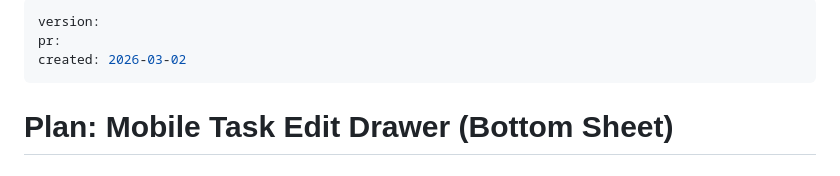
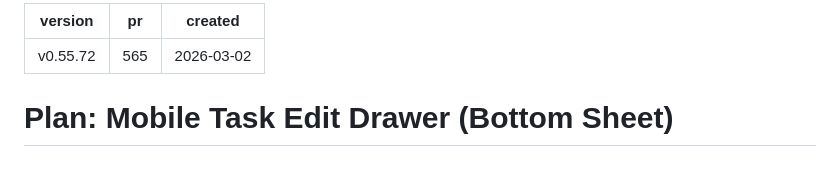
Before and after one commit to aleksandr-bogdanov/whendoist, a Markdown page: docs/plans/2026-03-02-mobile-task-edit-drawer.md, the part around the change. Drawn GitHub-style.

Commit message:
chore: Update plan frontmatter with PR #565
Co-Authored-By: Claude Opus 4.6 <noreply@anthropic.com>

```diff
--- a/docs/plans/2026-03-02-mobile-task-edit-drawer.md
+++ b/docs/plans/2026-03-02-mobile-task-edit-drawer.md
@@ -1,6 +1,6 @@
 ---
-version:
-pr:
+version: v0.55.72
+pr: 565
 created: 2026-03-02
 ---
 
```
